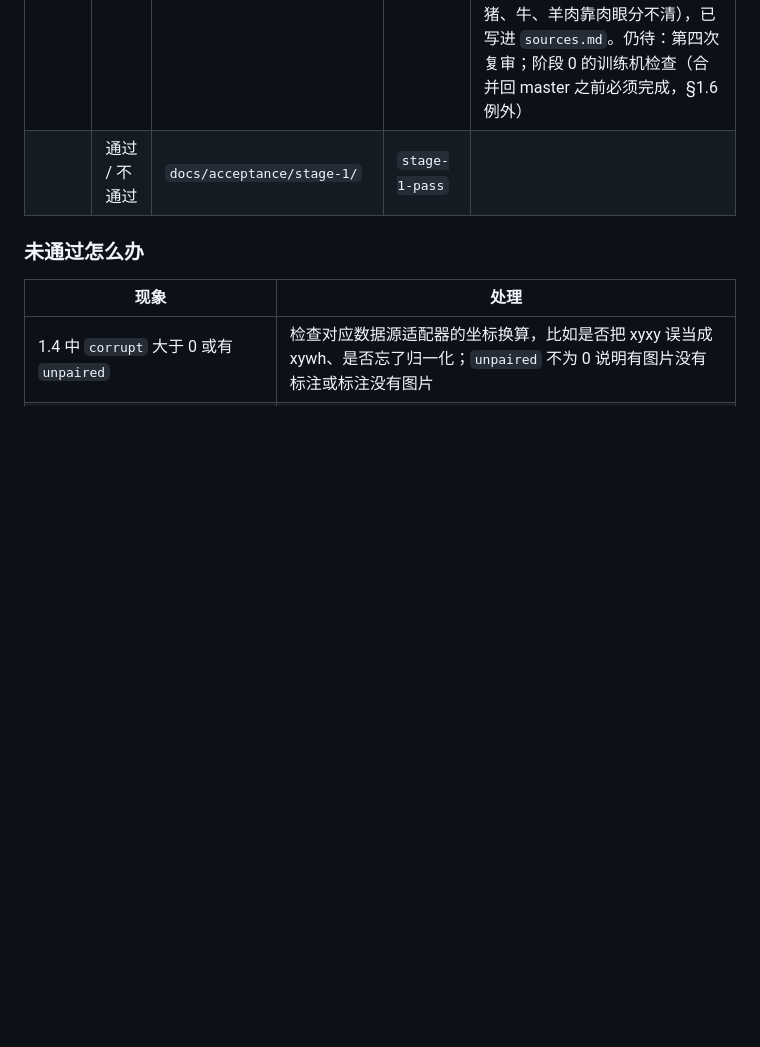
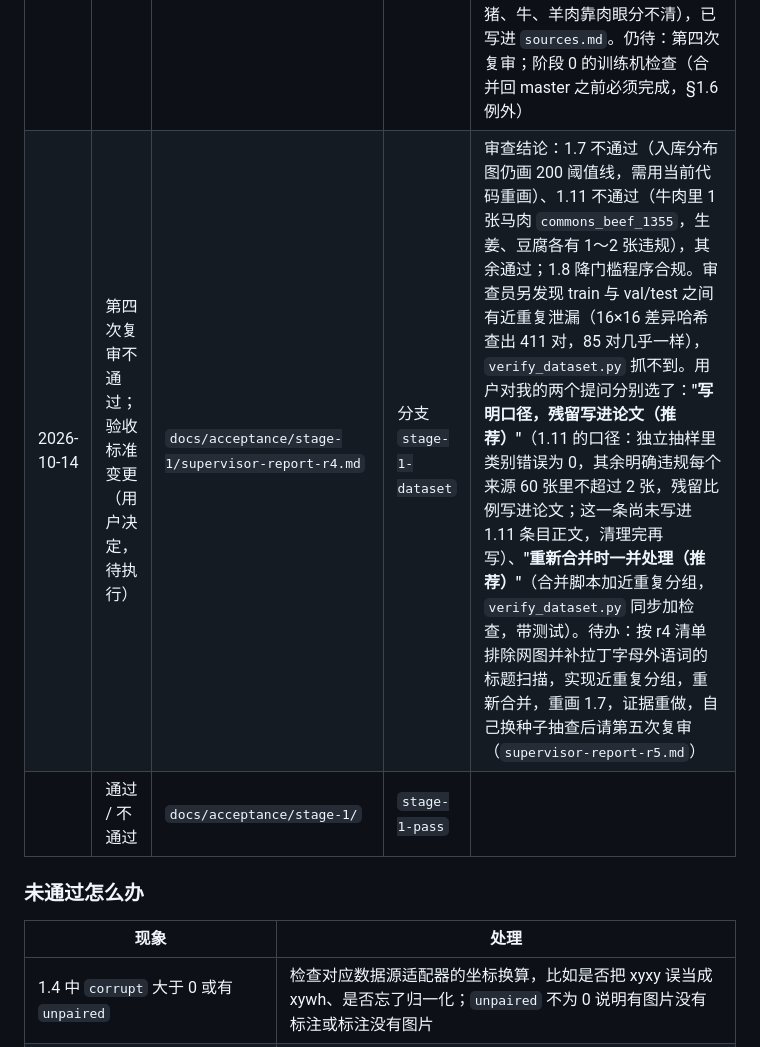
Before and after one commit to B-rabbit-B/paper_design, a Markdown page: docs/plan/总纲-分阶段实施与验收.md, the part around the change. Drawn GitHub-style; blank space fills up the shorter version.

Commit message:
阶段1：归档第四次复审（r4）报告，总纲登记用户的两项决定
r4 不通过（1.7、1.11）。用户选了"写明口径，残留写进论文"和
"重新合并时一并处理"（近重复分组）。清理与重新合并尚未开始。

Co-Authored-By: Claude Sonnet 5.5 <noreply@anthropic.com>

```diff
--- a/docs/plan/总纲-分阶段实施与验收.md
+++ b/docs/plan/总纲-分阶段实施与验收.md
@@ -327,6 +327,7 @@ python training/prepare_dataset.py --sources lvis zenodo mendeley openimages vvr
 | 2026-10-14 | 第三次复审不通过，已按报告修改 | `docs/acceptance/stage-1/supervisor-report-r3.md` | 分支 `stage-1-dataset` | 审查结论：1.1–1.10、1.12、1.13 通过，1.11 不通过（牛肉里有黑猪肉等，生姜里有带叶茎的嫩姜、采收现场）。审查员认为再清一轮即可，不需要换办法。处理：对署名标题做全语种关键词扫描，把没有放大看过的图（生姜 135、豆腐 43、牛肉 176）逐页放大看完，相对上一次提交又排除牛肉 36 张、生姜 45 张、豆腐 7 张，重新合并，证据重做；换新随机种子（9907）各抽 60 张自查，**明确违规生姜、豆腐、牛肉都是 0 张**，灰色图分别约 3、2、4 张（见 `sources.md`） |
 | 2026-10-14 | 验收标准变更（用户决定） | `docs/plan/总纲-分阶段实施与验收.md` | 分支 `stage-1-dataset` | **1.8 每类训练框门槛由 200 降为 150。** 清理违规网图后，生姜只剩 187 个训练框（牛肉 204、豆腐 207），低于 200。我没有放宽网图的排除标准去凑数，而是问用户，用户在选项里选了"门槛从 200 降到 150（推荐）"。门槛已抽成 `training/prepare_dataset.py` 的 `MIN_TRAIN_BOXES` 常量（带测试），总纲阈值表、1.8、`01`、`02`、`03` 文档里的 200 都已改为 150。**这取代了上面 2026-10-14 一行里"用户没有改门槛（我曾想问是否降到 150，被用户中断了问题）"的说法**。生姜、牛肉、豆腐的训练框数只比原门槛多出几个到十几个，验证集、测试集更少（生姜 30、23，豆腐 23、48，牛肉 24、24），论文里这几类的指标要注明样本数 |
 | 2026-10-14 | 按第三次复审修改后自查通过，待第四次复审 | `docs/acceptance/stage-1/` | 分支 `stage-1-dataset` | 上两行的处理已完成，证据重做。最终数据集：训练 40817 / 验证 4647 / 测试 4683，`verify_dataset.py` 全部为 0（含与 AICook 测试集比对），训练框数低于 150 的类别为 0（最少生姜 187、牛肉 204、豆腐 207）。**1.9 最终抽检（种子 0）：错框 0 张、漏标 1 张（另有 1 张可能漏标）**，我自己的四次抽检共 80 张：错框 1、漏标 5。署名清单与数据集逐一对应：生姜 169、豆腐 97、牛肉 214，无 ND 或空许可，含 NC 分别为 38、42、62。估计三个网图来源仍有约 2%～5% 的噪声（粉红色的猪、牛、羊肉靠肉眼分不清），已写进 `sources.md`。仍待：第四次复审；阶段 0 的训练机检查（合并回 master 之前必须完成，§1.6 例外） |
+| 2026-10-14 | 第四次复审不通过；验收标准变更（用户决定，待执行） | `docs/acceptance/stage-1/supervisor-report-r4.md` | 分支 `stage-1-dataset` | 审查结论：1.7 不通过（入库分布图仍画 200 阈值线，需用当前代码重画）、1.11 不通过（牛肉里 1 张马肉 `commons_beef_1355`，生姜、豆腐各有 1～2 张违规），其余通过；1.8 降门槛程序合规。审查员另发现 train 与 val/test 之间有近重复泄漏（16×16 差异哈希查出 411 对，85 对几乎一样），`verify_dataset.py` 抓不到。用户对我的两个提问分别选了：**"写明口径，残留写进论文（推荐）"**（1.11 的口径：独立抽样里类别错误为 0，其余明确违规每个来源 60 张里不超过 2 张，残留比例写进论文；这一条尚未写进 1.11 条目正文，清理完再写）、**"重新合并时一并处理（推荐）"**（合并脚本加近重复分组，`verify_dataset.py` 同步加检查，带测试）。待办：按 r4 清单排除网图并补拉丁字母外语词的标题扫描，实现近重复分组，重新合并，重画 1.7，证据重做，自己换种子抽查后请第五次复审（`supervisor-report-r5.md`） |
 | | 通过 / 不通过 | `docs/acceptance/stage-1/` | `stage-1-pass` | |
 
 ### 未通过怎么办
```
Also changed, not shown: 1 other file.
